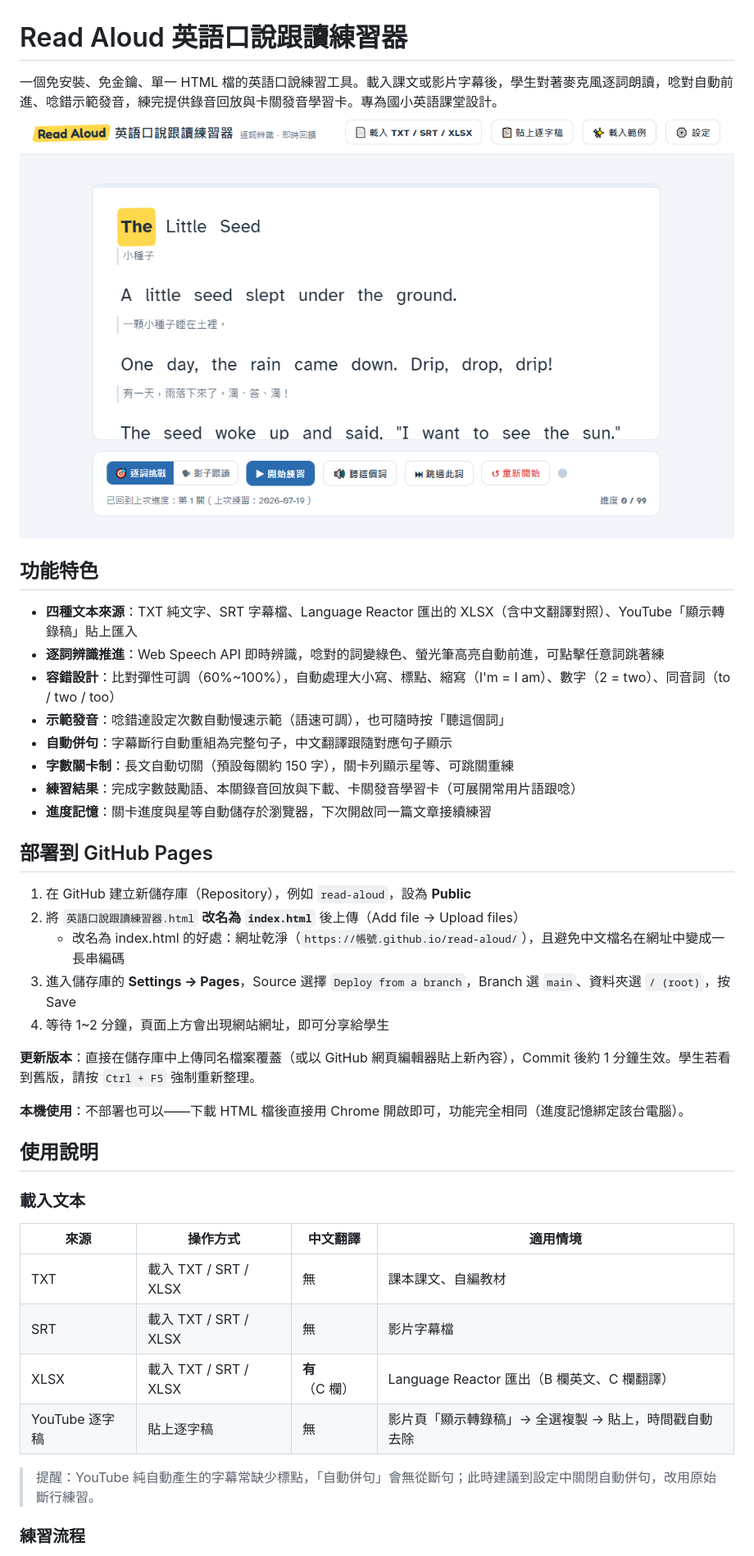
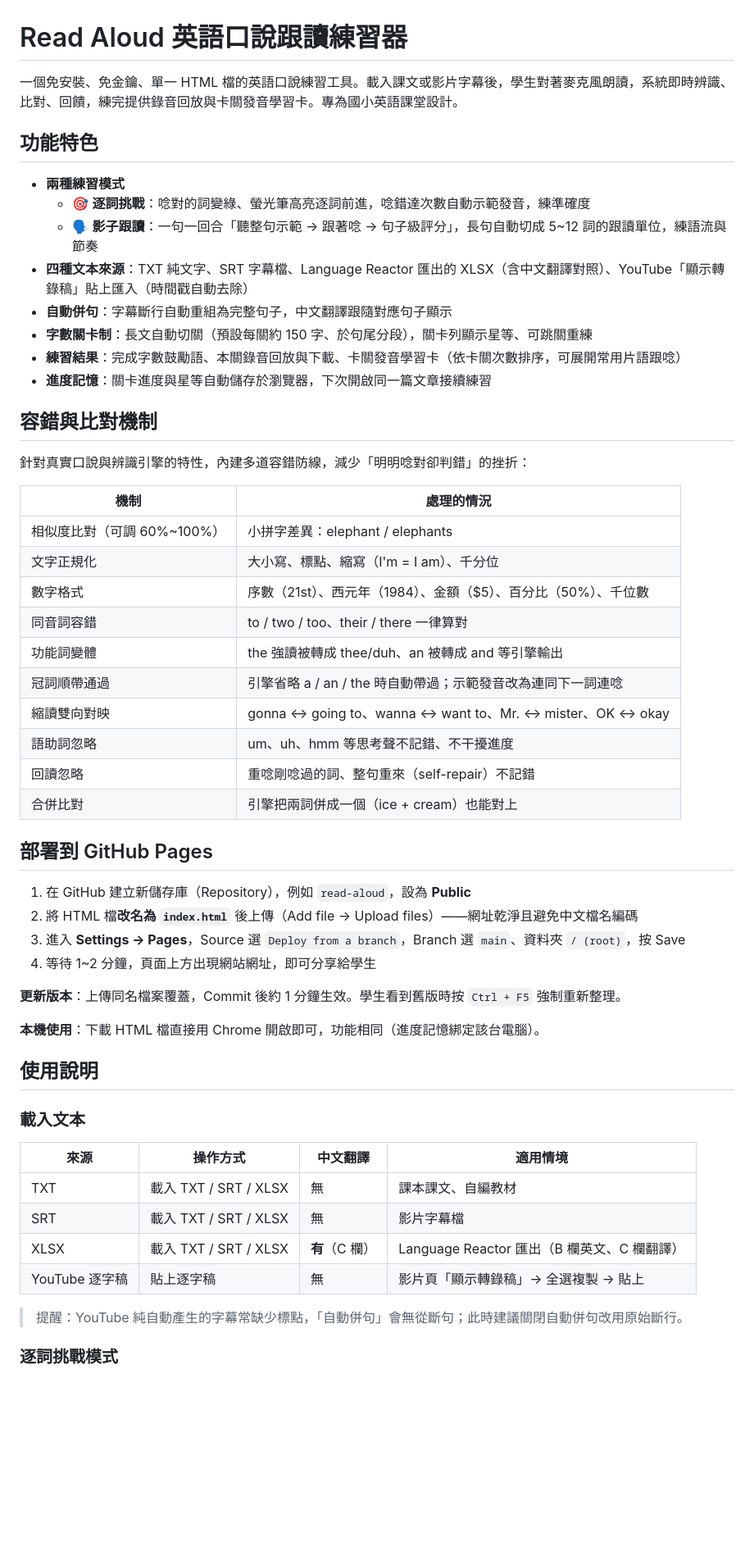
Before and after one commit to kacaw529-lang/YouToSpeak, a Markdown page: README.md, the part around one of its changes. Shown at 82% size. Drawn GitHub-style; blank space fills up the shorter version.

```diff
--- a/README.md
+++ b/README.md
@@ -1,29 +1,45 @@
 # Read Aloud 英語口說跟讀練習器
 
-一個免安裝、免金鑰、單一 HTML 檔的英語口說練習工具。載入課文或影片字幕後，學生對著麥克風逐詞朗讀，唸對自動前進、唸錯示範發音，練完提供錄音回放與卡關發音學習卡。專為國小英語課堂設計。![操作畫面](screenshot.png)
+一個免安裝、免金鑰、單一 HTML 檔的英語口說練習工具。載入課文或影片字幕後，學生對著麥克風朗讀，系統即時辨識、比對、回饋，練完提供錄音回放與卡關發音學習卡。專為國小英語課堂設計。
 
 ## 功能特色
 
-- **四種文本來源**：TXT 純文字、SRT 字幕檔、Language Reactor 匯出的 XLSX（含中文翻譯對照）、YouTube「顯示轉錄稿」貼上匯入
-- **逐詞辨識推進**：Web Speech API 即時辨識，唸對的詞變綠色、螢光筆高亮自動前進，可點擊任意詞跳著練
-- **容錯設計**：比對彈性可調（60%~100%），自動處理大小寫、標點、縮寫（I'm = I am）、數字（2 = two）、同音詞（to / two / too）
-- **示範發音**：唸錯達設定次數自動慢速示範（語速可調），也可隨時按「聽這個詞」
+- **兩種練習模式**
+  - 🎯 **逐詞挑戰**：唸對的詞變綠、螢光筆高亮逐詞前進，唸錯達次數自動示範發音，練準確度
+  - 🗣 **影子跟讀**：一句一回合「聽整句示範 → 跟著唸 → 句子級評分」，長句自動切成 5~12 詞的跟讀單位，練語流與節奏
+- **四種文本來源**：TXT 純文字、SRT 字幕檔、Language Reactor 匯出的 XLSX（含中文翻譯對照）、YouTube「顯示轉錄稿」貼上匯入（時間戳自動去除）
 - **自動併句**：字幕斷行自動重組為完整句子，中文翻譯跟隨對應句子顯示
-- **字數關卡制**：長文自動切關（預設每關約 150 字），關卡列顯示星等、可跳關重練
-- **練習結果**：完成字數鼓勵語、本關錄音回放與下載、卡關發音學習卡（可展開常用片語跟唸）
+- **字數關卡制**：長文自動切關（預設每關約 150 字、於句尾分段），關卡列顯示星等、可跳關重練
+- **練習結果**：完成字數鼓勵語、本關錄音回放與下載、卡關發音學習卡（依卡關次數排序，可展開常用片語跟唸）
 - **進度記憶**：關卡進度與星等自動儲存於瀏覽器，下次開啟同一篇文章接續練習
+
+## 容錯與比對機制
+
+針對真實口說與辨識引擎的特性，內建多道容錯防線，減少「明明唸對卻判錯」的挫折：
+
+| 機制 | 處理的情況 |
+|---|---|
+| 相似度比對（可調 60%~100%） | 小拼字差異：elephant / elephants |
+| 文字正規化 | 大小寫、標點、縮寫（I'm = I am）、千分位 |
+| 數字格式 | 序數（21st）、西元年（1984）、金額（$5）、百分比（50%）、千位數 |
+| 同音詞容錯 | to / two / too、their / there 一律算對 |
+| 功能詞變體 | the 強讀被轉成 thee/duh、an 被轉成 and 等引擎輸出 |
+| 冠詞順帶通過 | 引擎省略 a / an / the 時自動帶過；示範發音改為連同下一詞連唸 |
+| 縮讀雙向對映 | gonna ↔ going to、wanna ↔ want to、Mr. ↔ mister、OK ↔ okay |
+| 語助詞忽略 | um、uh、hmm 等思考聲不記錯、不干擾進度 |
+| 回讀忽略 | 重唸剛唸過的詞、整句重來（self-repair）不記錯 |
+| 合併比對 | 引擎把兩詞併成一個（ice + cream）也能對上 |
 
 ## 部署到 GitHub Pages
 
 1. 在 GitHub 建立新儲存庫（Repository），例如 `read-aloud`，設為 **Public**
-2. 將 `英語口說跟讀練習器.html` **改名為 `index.html`** 後上傳（Add file → Upload files）
-   - 改名為 index.html 的好處：網址乾淨（`https://帳號.github.io/read-aloud/`），且避免中文檔名在網址中變成一長串編碼
-3. 進入儲存庫的 **Settings → Pages**，Source 選擇 `Deploy from a branch`，Branch 選 `main`、資料夾選 `/ (root)`，按 Save
-4. 等待 1~2 分鐘，頁面上方會出現網站網址，即可分享給學生
+2. 將 HTML 檔**改名為 `index.html`** 後上傳（Add file → Upload files）——網址乾淨且避免中文檔名編碼
+3. 進入 **Settings → Pages**，Source 選 `Deploy from a branch`，Branch 選 `main`、資料夾 `/ (root)`，按 Save
+4. 等待 1~2 分鐘，頁面上方出現網站網址，即可分享給學生
 
-**更新版本**：直接在儲存庫中上傳同名檔案覆蓋（或以 GitHub 網頁編輯器貼上新內容），Commit 後約 1 分鐘生效。學生若看到舊版，請按 `Ctrl + F5` 強制重新整理。
+**更新版本**：上傳同名檔案覆蓋，Commit 後約 1 分鐘生效。學生看到舊版時按 `Ctrl + F5` 強制重新整理。
 
-**本機使用**：不部署也可以——下載 HTML 檔後直接用 Chrome 開啟即可，功能完全相同（進度記憶綁定該台電腦）。
+**本機使用**：下載 HTML 檔直接用 Chrome 開啟即可，功能相同（進度記憶綁定該台電腦）。
 
 ## 使用說明
 
@@ -34,9 +50,9 @@
 | TXT | 載入 TXT / SRT / XLSX | 無 | 課本課文、自編教材 |
 | SRT | 載入 TXT / SRT / XLSX | 無 | 影片字幕檔 |
 | XLSX | 載入 TXT / SRT / XLSX | **有**（C 欄） | Language Reactor 匯出（B 欄英文、C 欄翻譯） |
-| YouTube 逐字稿 | 貼上逐字稿 | 無 | 影片頁「顯示轉錄稿」→ 全選複製 → 貼上，時間戳自動去除 |
+| YouTube 逐字稿 | 貼上逐字稿 | 無 | 影片頁「顯示轉錄稿」→ 全選複製 → 貼上 |
 
-> 提醒：YouTube 純自動產生的字幕常缺少標點，「自動併句」會無從斷句；此時建議到設定中關閉自動併句，改用原始斷行練習。
+> 提醒：YouTube 純自動產生的字幕常缺少標點，「自動併句」會無從斷句；此時建議關閉自動併句改用原始斷行。
 
-### 練習流程
+### 逐詞挑戰模式
 
```
Also changed, not shown: other parts of README.md (+38 -19 lines).
